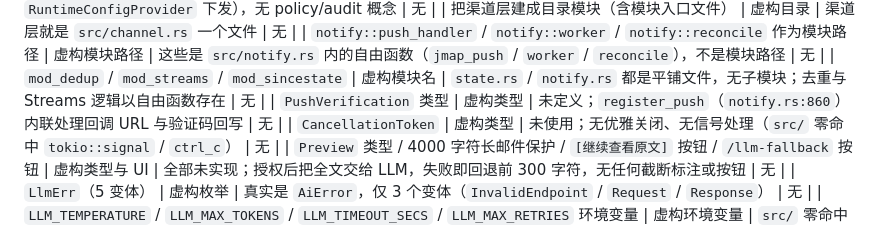
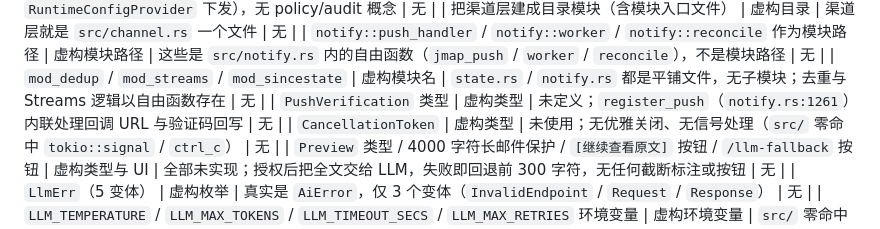
Before and after one commit to anonsaber/MessageWeave, a Markdown page: docs/retired.md, the part around the change. Rendered like a GitHub page.

Commit message:
docs: fix a register_push anchor that pointed into the worker body
docs/retired.md:90 cited notify.rs:860 for register_push, which is
'if let Ok(mut current) = app.business_runtime.write()' inside the worker -
the anchor audit passes it because that line exists and is non-blank. The
handler is at notify.rs:1261.

Found while reconciling the last open task against the tree: this was the only
one of the five audit_anchor_semantics.py candidates that was a real drift
rather than a nearest-name false positive.

```diff
--- a/docs/retired.md
+++ b/docs/retired.md
@@ -87,7 +87,7 @@
 | 把渠道层建成目录模块（含模块入口文件） | 虚构目录 | 渠道层就是 `src/channel.rs` 一个文件 | 无 |
 | `notify::push_handler` / `notify::worker` / `notify::reconcile` 作为模块路径 | 虚构模块路径 | 这些是 `src/notify.rs` 内的自由函数（`jmap_push` / `worker` / `reconcile`），不是模块路径 | 无 |
 | `mod_dedup` / `mod_streams` / `mod_sincestate` | 虚构模块名 | `state.rs` / `notify.rs` 都是平铺文件，无子模块；去重与 Streams 逻辑以自由函数存在 | 无 |
-| `PushVerification` 类型 | 虚构类型 | 未定义；`register_push`（`notify.rs:860`）内联处理回调 URL 与验证码回写 | 无 |
+| `PushVerification` 类型 | 虚构类型 | 未定义；`register_push`（`notify.rs:1261`）内联处理回调 URL 与验证码回写 | 无 |
 | `CancellationToken` | 虚构类型 | 未使用；无优雅关闭、无信号处理（`src/` 零命中 `tokio::signal` / `ctrl_c`） | 无 |
 | `Preview` 类型 / 4000 字符长邮件保护 / `[继续查看原文]` 按钮 / `/llm-fallback` 按钮 | 虚构类型与 UI | 全部未实现；授权后把全文交给 LLM，失败即回退前 300 字符，无任何截断标注或按钮 | 无 |
 | `LlmErr`（5 变体） | 虚构枚举 | 真实是 `AiError`，仅 3 个变体（`InvalidEndpoint` / `Request` / `Response`） | 无 |
```
